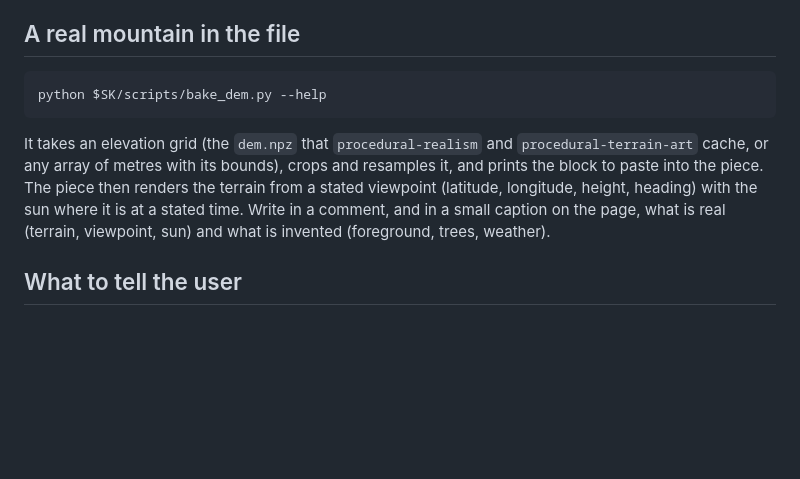
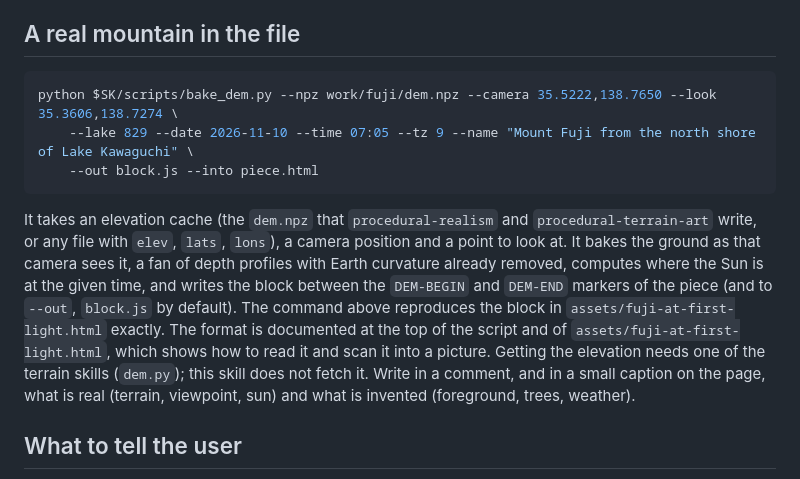
Before and after one commit to dogum/procedural-art, a Markdown page: skills/procedural-canvas/SKILL.md, the part around the change. Rendered like a GitHub page; blank space fills up the shorter version.

````diff
--- a/skills/procedural-canvas/SKILL.md
+++ b/skills/procedural-canvas/SKILL.md
@@ -57,10 +57,12 @@ Read `references/architecture.md` before writing the first line and `references/
 ## A real mountain in the file
 
 ```bash
-python $SK/scripts/bake_dem.py --help
+python $SK/scripts/bake_dem.py --npz work/fuji/dem.npz --camera 35.5222,138.7650 --look 35.3606,138.7274 \
+    --lake 829 --date 2026-11-10 --time 07:05 --tz 9 --name "Mount Fuji from the north shore of Lake Kawaguchi" \
+    --out block.js --into piece.html
 ```
 
-It takes an elevation grid (the `dem.npz` that `procedural-realism` and `procedural-terrain-art` cache, or any array of metres with its bounds), crops and resamples it, and prints the block to paste into the piece. The piece then renders the terrain from a stated viewpoint (latitude, longitude, height, heading) with the sun where it is at a stated time. Write in a comment, and in a small caption on the page, what is real (terrain, viewpoint, sun) and what is invented (foreground, trees, weather).
+It takes an elevation cache (the `dem.npz` that `procedural-realism` and `procedural-terrain-art` write, or any file with `elev`, `lats`, `lons`), a camera position and a point to look at. It bakes the ground as that camera sees it, a fan of depth profiles with Earth curvature already removed, computes where the Sun is at the given time, and writes the block between the `DEM-BEGIN` and `DEM-END` markers of the piece (and to `--out`, `block.js` by default). The command above reproduces the block in `assets/fuji-at-first-light.html` exactly. The format is documented at the top of the script and of `assets/fuji-at-first-light.html`, which shows how to read it and scan it into a picture. Getting the elevation needs one of the terrain skills (`dem.py`); this skill does not fetch it. Write in a comment, and in a small caption on the page, what is real (terrain, viewpoint, sun) and what is invented (foreground, trees, weather).
 
 ## What to tell the user
 
````
Also changed, not shown: CHANGELOG.md (+2 -1 lines), README.md (+6 -4 lines), docs/media/cv_fuji_at_first_light.jpg (added), 2 other files.
